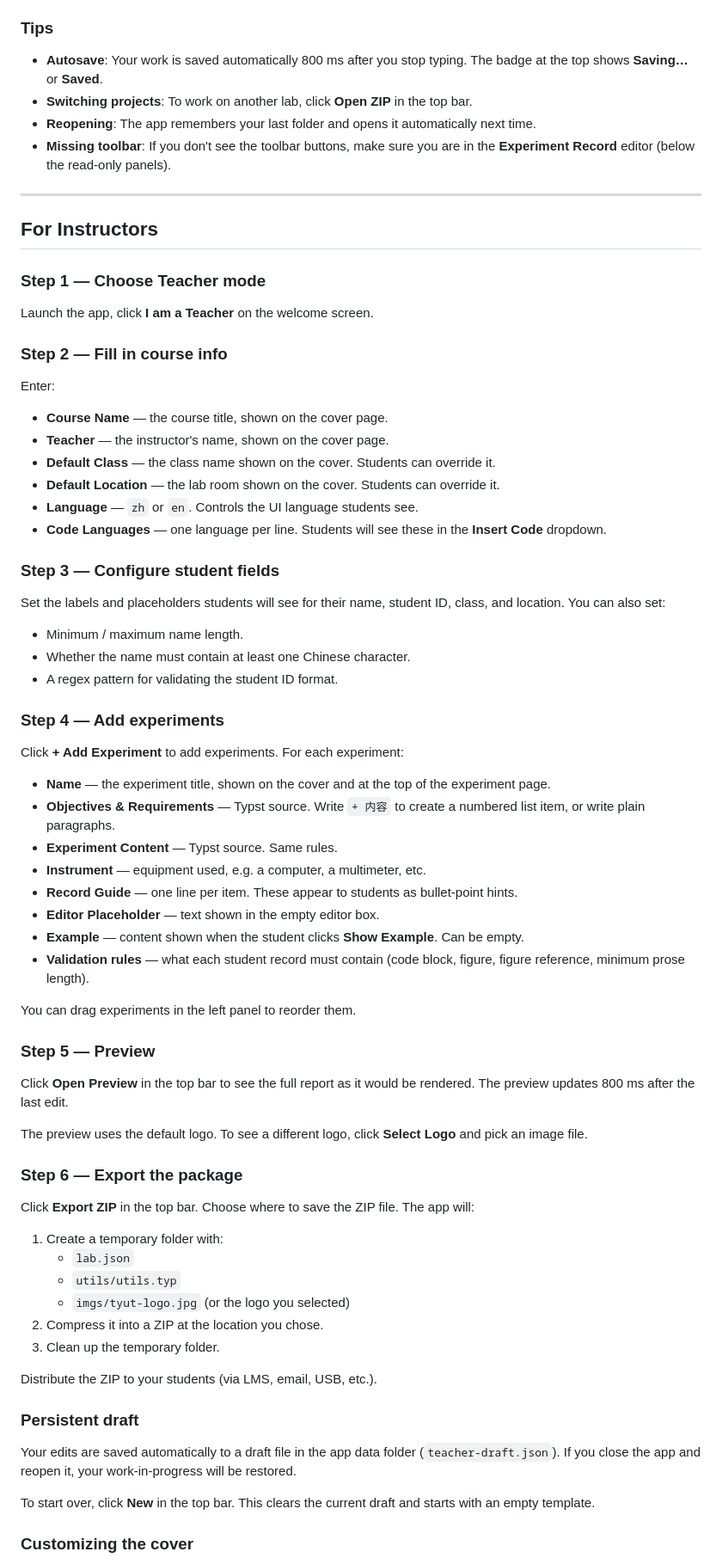
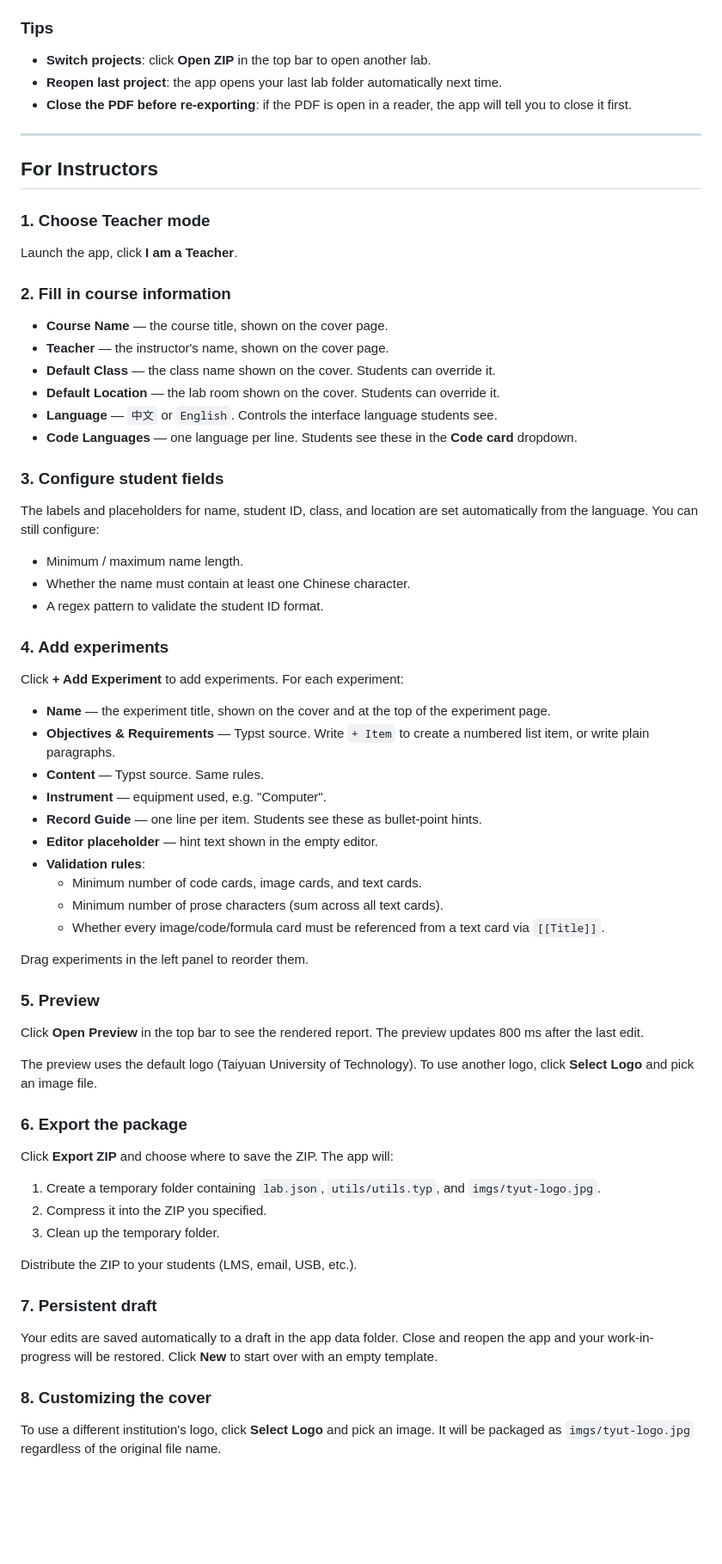
Before and after one commit to pdcxs/lab-report-filler, a Markdown page: README.md, the part around one of its changes. Shown at 86% size. Drawn GitHub-style; blank space fills up the shorter version.

```diff
--- a/README.md
+++ b/README.md
@@ -146,77 +130,73 @@ Upload the PDF file to your course's submission system.
 
 ### Tips
 
-- **Autosave**: Your work is saved automatically 800 ms after you stop typing. The badge at the top shows **Saving…** or **Saved**.
-- **Switching projects**: To work on another lab, click **Open ZIP** in the top bar.
-- **Reopening**: The app remembers your last folder and opens it automatically next time.
-- **Missing toolbar**: If you don't see the toolbar buttons, make sure you are in the **Experiment Record** editor (below the read-only panels).
+- **Switch projects**: click **Open ZIP** in the top bar to open another lab.
+- **Reopen last project**: the app opens your last lab folder automatically next time.
+- **Close the PDF before re-exporting**: if the PDF is open in a reader, the app will tell you to close it first.
 
 ---
 
 ## For Instructors
 
-### Step 1 — Choose Teacher mode
+### 1. Choose Teacher mode
 
-Launch the app, click **I am a Teacher** on the welcome screen.
+Launch the app, click **I am a Teacher**.
 
-### Step 2 — Fill in course info
-
-Enter:
+### 2. Fill in course information
 
 - **Course Name** — the course title, shown on the cover page.
 - **Teacher** — the instructor's name, shown on the cover page.
 - **Default Class** — the class name shown on the cover. Students can override it.
 - **Default Location** — the lab room shown on the cover. Students can override it.
-- **Language** — `zh` or `en`. Controls the UI language students see.
-- **Code Languages** — one language per line. Students will see these in the **Insert Code** dropdown.
+- **Language** — `中文` or `English`. Controls the interface language students see.
+- **Code Languages** — one language per line. Students see these in the **Code card** dropdown.
 
-### Step 3 — Configure student fields
+### 3. Configure student fields
 
-Set the labels and placeholders students will see for their name, student ID, class, and location. You can also set:
+The labels and placeholders for name, student ID, class, and location are set automatically from the language. You can still configure:
 
 - Minimum / maximum name length.
 - Whether the name must contain at least one Chinese character.
-- A regex pattern for validating the student ID format.
+- A regex pattern to validate the student ID format.
 
-### Step 4 — Add experiments
+### 4. Add experiments
 
 Click **+ Add Experiment** to add experiments. For each experiment:
 
 - **Name** — the experiment title, shown on the cover and at the top of the experiment page.
-- **Objectives & Requirements** — Typst source. Write `+ 内容` to create a numbered list item, or write plain paragraphs.
-- **Experiment Content** — Typst source. Same rules.
-- **Instrument** — equipment used, e.g. a computer, a multimeter, etc.
-- **Record Guide** — one line per item. These appear to students as bullet-point hints.
-- **Editor Placeholder** — text shown in the empty editor box.
-- **Example** — content shown when the student clicks **Show Example**. Can be empty.
-- **Validation rules** — what each student record must contain (code block, figure, figure reference, minimum prose length).
+- **Objectives & Requirements** — Typst source. Write `+ Item` to create a numbered list item, or write plain paragraphs.
+- **Content** — Typst source. Same rules.
+- **Instrument** — equipment used, e.g. "Computer".
+- **Record Guide** — one line per item. Students see these as bullet-point hints.
+- **Editor placeholder** — hint text shown in the empty editor.
+- **Validation rules**:
+  - Minimum number of code cards, image cards, and text cards.
+  - Minimum number of prose characters (sum across all text cards).
+  - Whether every image/code/formula card must be referenced from a text card via `[[Title]]`.
 
-You can drag experiments in the left panel to reorder them.
+Drag experiments in the left panel to reorder them.
 
-### Step 5 — Preview
+### 5. Preview
 
-Click **Open Preview** in the top bar to see the full report as it would be rendered. The preview updates 800 ms after the last edit.
+Click **Open Preview** in the top bar to see the rendered report. The preview updates 800 ms after the last edit.
 
-The preview uses the default logo. To see a different logo, click **Select Logo** and pick an image file.
+The preview uses the default logo (Taiyuan University of Technology). To use another logo, click **Select Logo** and pick an image file.
 
-### Step 6 — Export the package
+### 6. Export the package
 
-Click **Export ZIP** in the top bar. Choose where to save the ZIP file. The app will:
+Click **Export ZIP** and choose where to save the ZIP. The app will:
 
-1. Create a temporary folder with:
-   - `lab.json`
-   - `utils/utils.typ`
-   - `imgs/tyut-logo.jpg` (or the logo you selected)
-2. Compress it into a ZIP at the location you chose.
+1. Create a temporary folder containing `lab.json`, `utils/utils.typ`, and `imgs/tyut-logo.jpg`.
+2. Compress it into the ZIP you specified.
 3. Clean up the temporary folder.
 
-Distribute the ZIP to your students (via LMS, email, USB, etc.).
+Distribute the ZIP to your students (LMS, email, USB, etc.).
 
-### Persistent draft
+### 7. Persistent draft
 
-Your edits are saved automatically to a draft file in the app data folder (`teacher-draft.json`). If you close the app and reopen it, your work-in-progress will be restored.
+Your edits are saved automatically to a draft in the app data folder. Close and reopen the app and your work-in-progress will be restored. Click **New** to start over with an empty template.
 
-To start over, click **New** in the top bar. This clears the current draft and starts with an empty template.
+### 8. Customizing the cover
 
-### Customizing the cover
+To use a different institution's logo, click **Select Logo** and pick an image. It will be packaged as `imgs/tyut-logo.jpg` regardless of the original file name.
 
```
Also changed, not shown: other parts of README.md (+65 -144 lines), README.zh.md (+88 -171 lines).
